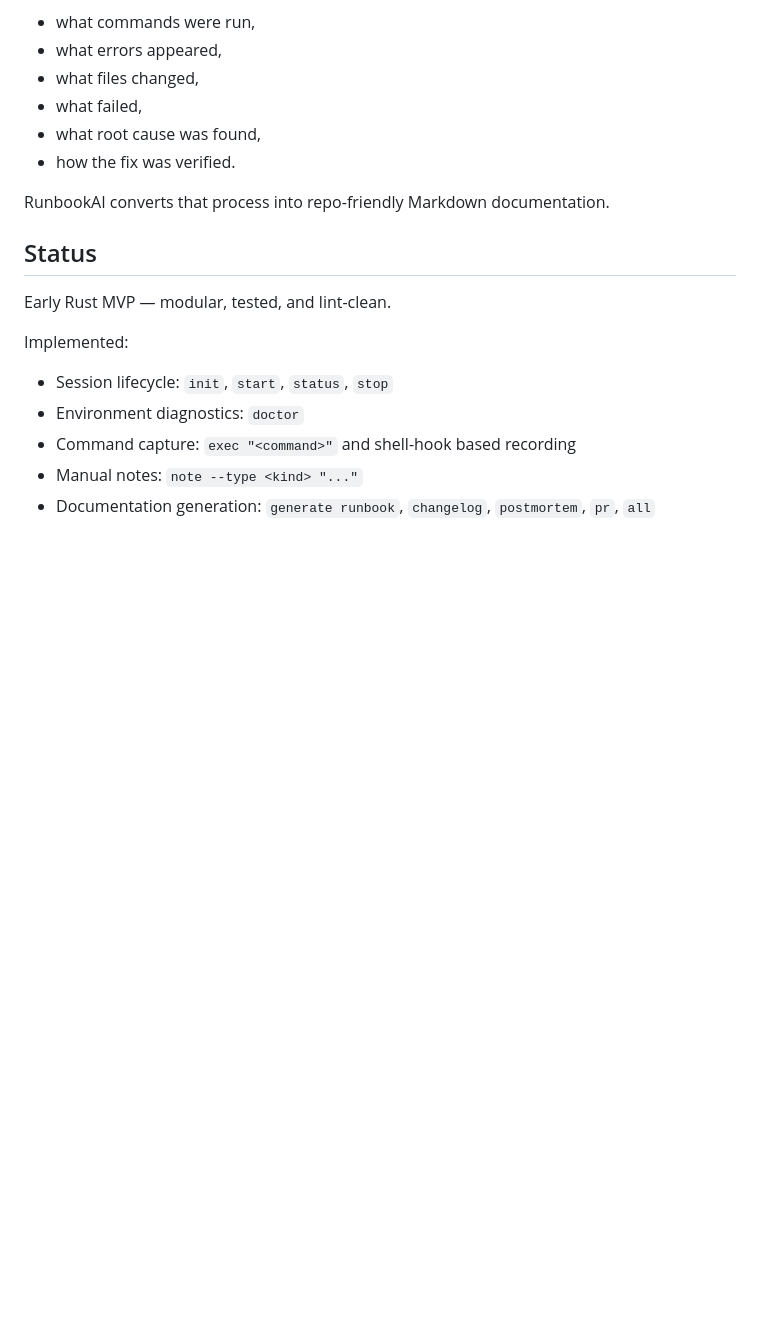
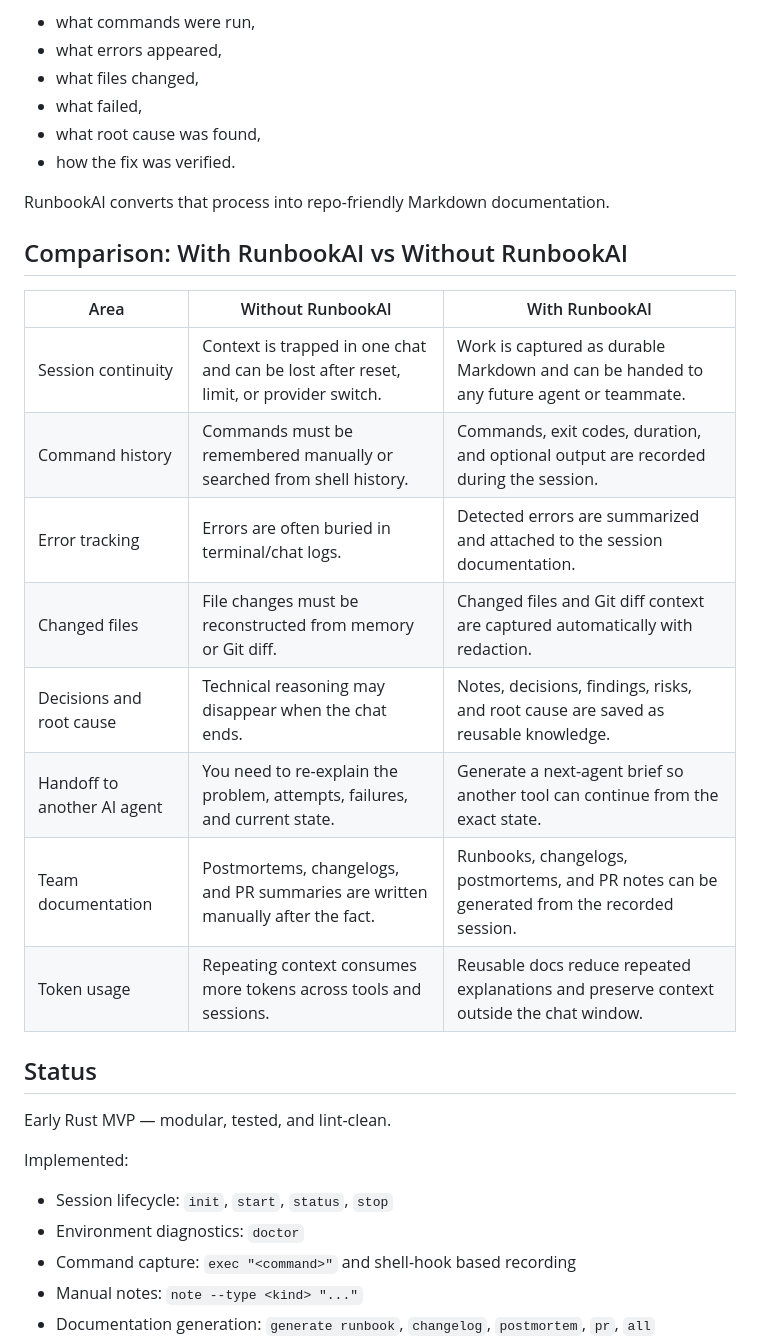
Before and after one commit to arsyadal/runbook-ai, a Markdown page: README.md, the part around the change. Drawn GitHub-style; blank space fills up the shorter version.

Commit message:
docs: add runbook comparison

```diff
--- a/README.md
+++ b/README.md
@@ -26,6 +26,19 @@ AI coding tools like Claude Code, Cursor, Codex, Gemini CLI, OpenCode, pi, and C
 - how the fix was verified.
 
 RunbookAI converts that process into repo-friendly Markdown documentation.
+
+## Comparison: With RunbookAI vs Without RunbookAI
+
+| Area | Without RunbookAI | With RunbookAI |
+| --- | --- | --- |
+| Session continuity | Context is trapped in one chat and can be lost after reset, limit, or provider switch. | Work is captured as durable Markdown and can be handed to any future agent or teammate. |
+| Command history | Commands must be remembered manually or searched from shell history. | Commands, exit codes, duration, and optional output are recorded during the session. |
+| Error tracking | Errors are often buried in terminal/chat logs. | Detected errors are summarized and attached to the session documentation. |
+| Changed files | File changes must be reconstructed from memory or Git diff. | Changed files and Git diff context are captured automatically with redaction. |
+| Decisions and root cause | Technical reasoning may disappear when the chat ends. | Notes, decisions, findings, risks, and root cause are saved as reusable knowledge. |
+| Handoff to another AI agent | You need to re-explain the problem, attempts, failures, and current state. | Generate a next-agent brief so another tool can continue from the exact state. |
+| Team documentation | Postmortems, changelogs, and PR summaries are written manually after the fact. | Runbooks, changelogs, postmortems, and PR notes can be generated from the recorded session. |
+| Token usage | Repeating context consumes more tokens across tools and sessions. | Reusable docs reduce repeated explanations and preserve context outside the chat window. |
 
 ## Status
 
```
